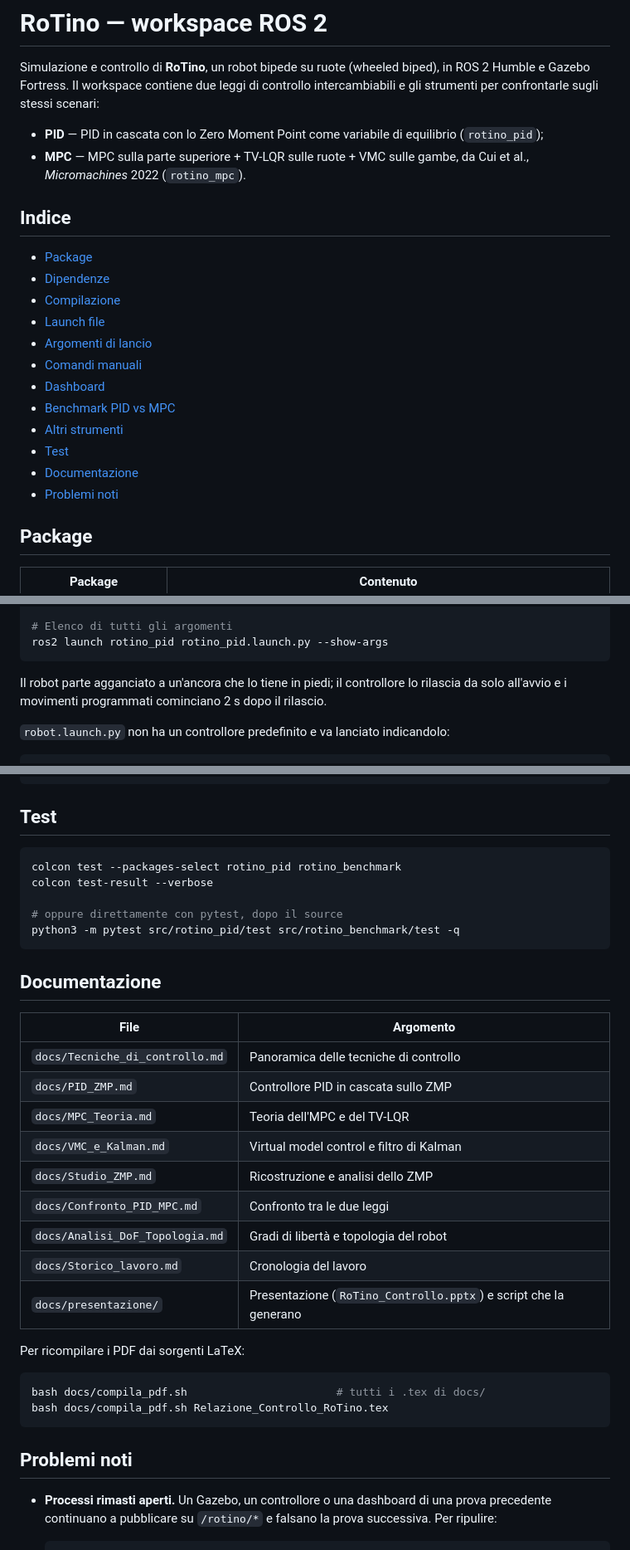
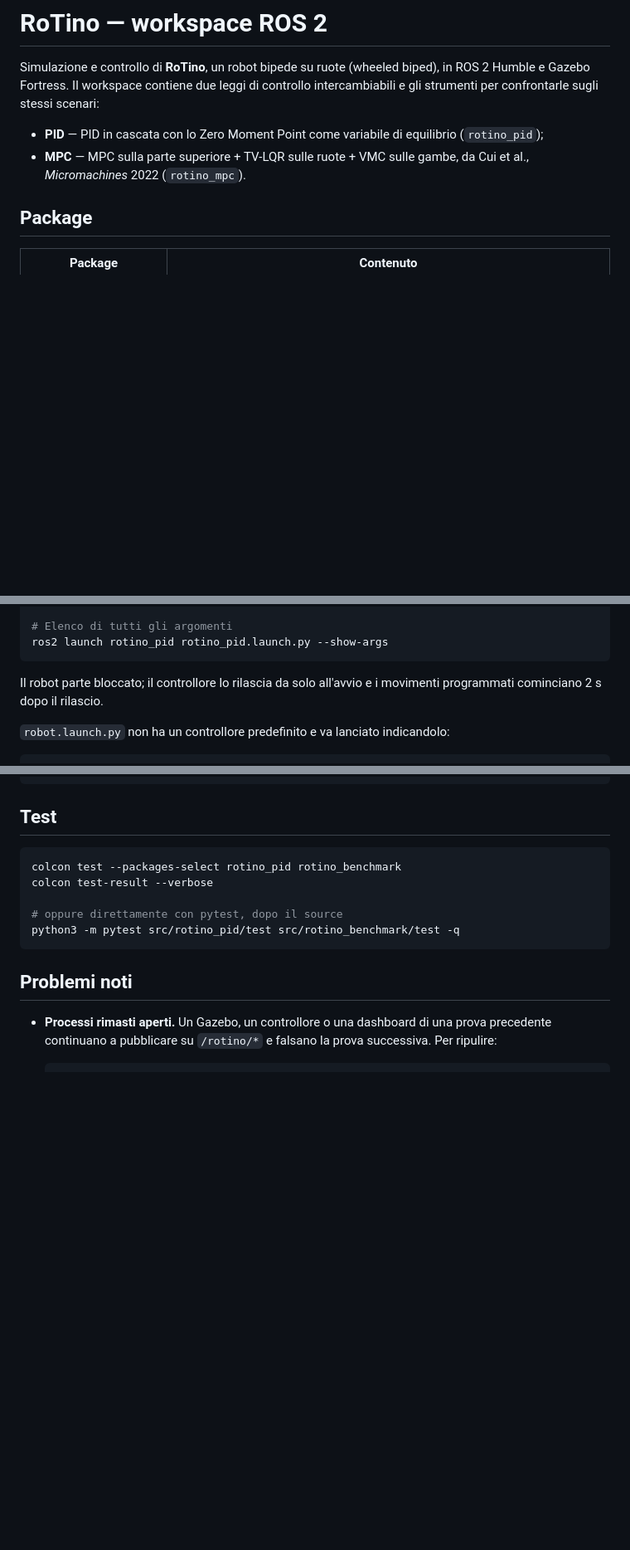
Before and after one commit to Alexsoft55-unina/RoTino-wheeled-bipedal-legged-robot, a Markdown page: README.md, 3 parts joined by grey strips. Shown at 83% size. GitHub-like rendering; blank space fills up the shorter version.

Commit message:
Revise README

````diff
--- a/README.md
+++ b/README.md
@@ -6,20 +6,7 @@ Il workspace contiene due leggi di controllo intercambiabili e gli strumenti per
 - **PID** — PID in cascata con lo Zero Moment Point come variabile di equilibrio (`rotino_pid`);
 - **MPC** — MPC sulla parte superiore + TV-LQR sulle ruote + VMC sulle gambe, da Cui et al., *Micromachines* 2022 (`rotino_mpc`).
 
-## Indice
 
-- [Package](#package)
-- [Dipendenze](#dipendenze)
-- [Compilazione](#compilazione)
-- [Launch file](#launch-file)
-- [Argomenti di lancio](#argomenti-di-lancio)
-- [Comandi manuali](#comandi-manuali)
-- [Dashboard](#dashboard)
-- [Benchmark PID vs MPC](#benchmark-pid-vs-mpc)
-- [Altri strumenti](#altri-strumenti)
-- [Test](#test)
-- [Documentazione](#documentazione)
-- [Problemi noti](#problemi-noti)
 
 ## Package
 
@@ -79,7 +65,7 @@ ros2 launch rotino_mpc rotino_mpc.launch.py
 ros2 launch rotino_pid rotino_pid.launch.py --show-args
 ```
 
-Il robot parte agganciato a un'ancora che lo tiene in piedi; il controllore lo rilascia da solo all'avvio e i
+Il robot parte bloccato; il controllore lo rilascia da solo all'avvio e i
 movimenti programmati cominciano 2 s dopo il rilascio.
 
 `robot.launch.py` non ha un controllore predefinito e va lanciato indicandolo:
@@ -361,26 +347,7 @@ colcon test-result --verbose
 python3 -m pytest src/rotino_pid/test src/rotino_benchmark/test -q
 ```
 
-## Documentazione
 
-| File | Argomento |
-|---|---|
-| `docs/Tecniche_di_controllo.md` | Panoramica delle tecniche di controllo |
-| `docs/PID_ZMP.md` | Controllore PID in cascata sullo ZMP |
-| `docs/MPC_Teoria.md` | Teoria dell'MPC e del TV-LQR |
-| `docs/VMC_e_Kalman.md` | Virtual model control e filtro di Kalman |
-| `docs/Studio_ZMP.md` | Ricostruzione e analisi dello ZMP |
-| `docs/Confronto_PID_MPC.md` | Confronto tra le due leggi |
-| `docs/Analisi_DoF_Topologia.md` | Gradi di libertà e topologia del robot |
-| `docs/Storico_lavoro.md` | Cronologia del lavoro |
-| `docs/presentazione/` | Presentazione (`RoTino_Controllo.pptx`) e script che la generano |
-
-Per ricompilare i PDF dai sorgenti LaTeX:
-
-```bash
-bash docs/compila_pdf.sh                       # tutti i .tex di docs/
-bash docs/compila_pdf.sh Relazione_Controllo_RoTino.tex
-```
 
 ## Problemi noti
 
````
Also changed, not shown: other parts of README.md (+1 -2 lines).
